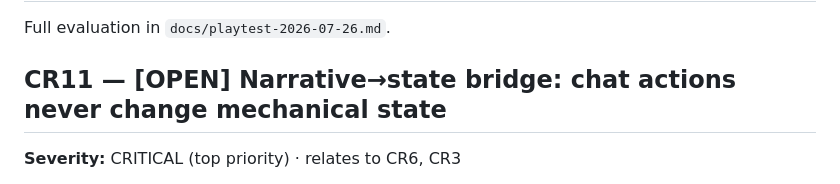
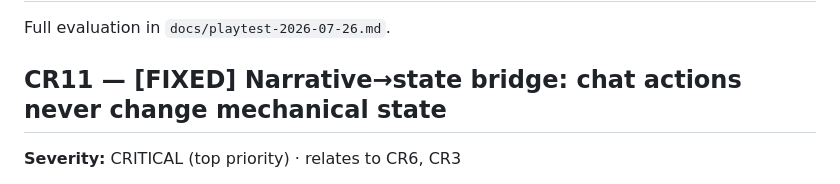
Before and after one commit to FoxLuffy/shangri-la-age-of-steam, a Markdown page: docs/community_bugs.md, the part around the change. GitHub-like rendering.

Commit message:
docs: mark CR11 [FIXED] (merged #162)
Generated with [Claude Code](https://claude.ai/code)
via [Happy](https://happy.engineering)

Co-Authored-By: Claude <noreply@anthropic.com>
Co-Authored-By: Happy <yesreply@happy.engineering>

```diff
--- a/docs/community_bugs.md
+++ b/docs/community_bugs.md
@@ -163,7 +163,7 @@ a longer narrative arc. Likely split into sub-items after playtest + design.
 
 Full evaluation in `docs/playtest-2026-07-26.md`.
 
-## CR11 — [OPEN] Narrative→state bridge: chat actions never change mechanical state
+## CR11 — [FIXED] Narrative→state bridge: chat actions never change mechanical state
 **Severity:** CRITICAL (top priority) · relates to CR6, CR3
 
 Across 9 prod turns, every `/chat` returned `state_updates: {}`. Buying, earning rewards,
```
